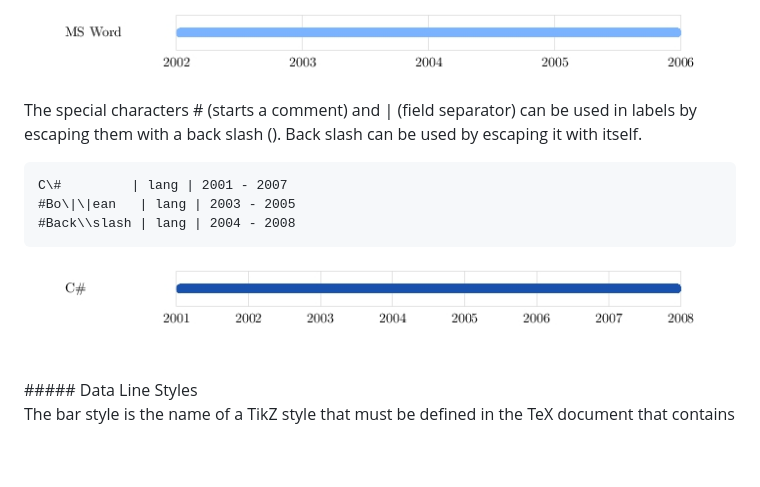
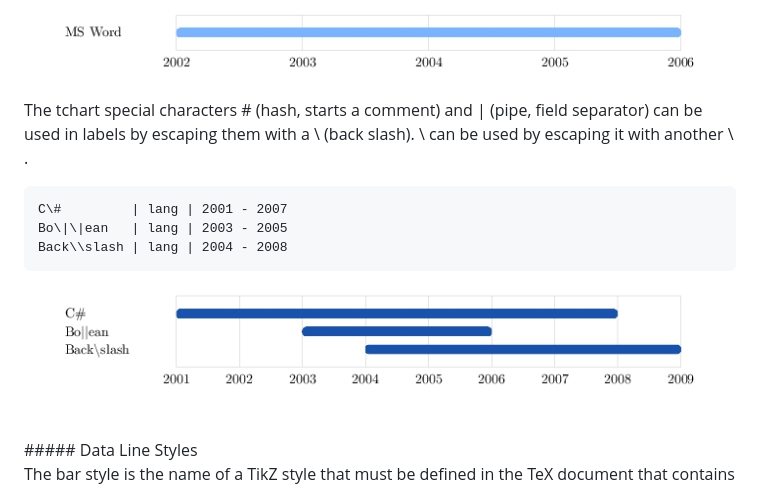
Before and after one commit to milewdev/tchart, a Markdown page: README.md, the part around the change. GitHub-like rendering; pictures changed too: doc/README/data-line-escaping.jpg; blank space fills up the shorter version.

````diff
--- a/README.md
+++ b/README.md
@@ -239,14 +239,14 @@ Labels can contain spaces, although leading and trailing spaces are ignored.
 ![data-lines-labels.jpg](doc/README/data-line-labels.jpg)
 
 
-The special characters # (starts a comment) and | (field separator) can be used in labels by escaping
-them with a back slash (\).  Back slash can be used by escaping it with itself.
+The tchart special characters # (hash, starts a comment) and | (pipe, field separator) can be
+used in labels by escaping them with a \ (back slash).  \ can be used by escaping it with another \ .
 
 <!-- @tchart doc/README/data-line-escaping.jpg -->
 ```
 C\#         | lang | 2001 - 2007
-#Bo\|\|ean   | lang | 2003 - 2005
-#Back\\slash | lang | 2004 - 2008
+Bo\|\|ean   | lang | 2003 - 2005
+Back\\slash | lang | 2004 - 2008
 ```
 <!-- @end -->
 
````
